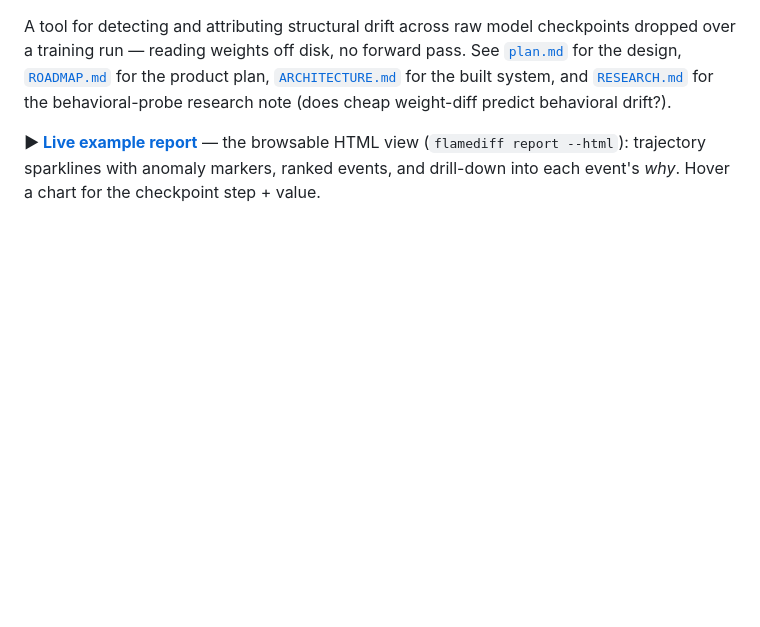
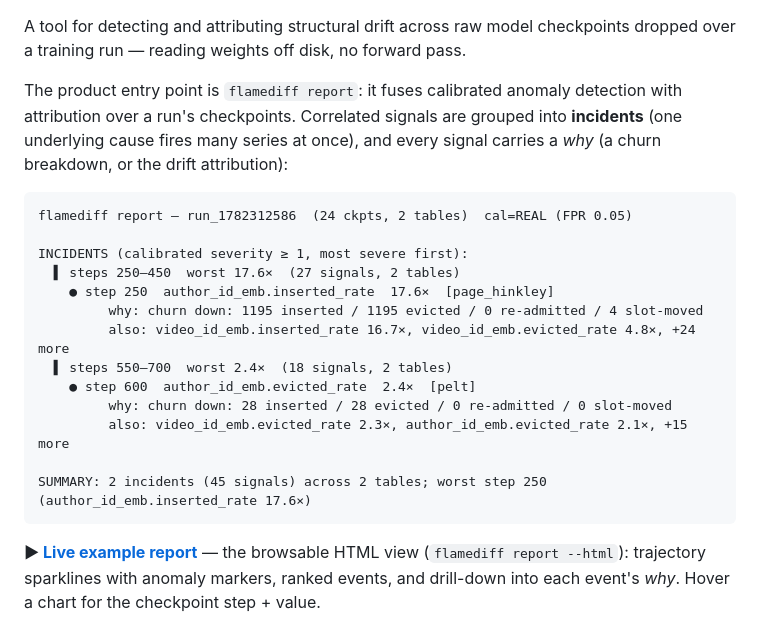
Before and after one commit to neelvad/flamediff, a Markdown page: README.md, the part around one of its changes. Rendered like a GitHub page; blank space fills up the shorter version.

````diff
--- a/README.md
+++ b/README.md
@@ -2,9 +5,27 @@
 
 A tool for detecting and attributing structural drift across raw model checkpoints dropped over a
 training run — reading weights off disk, no forward pass.
-See [`plan.md`](plan.md) for the design, [`ROADMAP.md`](ROADMAP.md) for the product plan,
-[`ARCHITECTURE.md`](ARCHITECTURE.md) for the built system, and [`RESEARCH.md`](RESEARCH.md) for the
-behavioral-probe research note (does cheap weight-diff predict behavioral drift?).
+
+The product entry point is `flamediff report`: it fuses calibrated anomaly detection with
+attribution over a run's checkpoints. Correlated signals are grouped into **incidents** (one
+underlying cause fires many series at once), and every signal carries a *why* (a churn breakdown,
+or the drift attribution):
+
+```text
+flamediff report — run_1782312586  (24 ckpts, 2 tables)  cal=REAL (FPR 0.05)
+
+INCIDENTS (calibrated severity ≥ 1, most severe first):
+  ▌ steps 250–450  worst 17.6×  (27 signals, 2 tables)
+    ● step 250  author_id_emb.inserted_rate  17.6×  [page_hinkley]
+         why: churn down: 1195 inserted / 1195 evicted / 0 re-admitted / 4 slot-moved
+         also: video_id_emb.inserted_rate 16.7×, video_id_emb.evicted_rate 4.8×, +24 more
+  ▌ steps 550–700  worst 2.4×  (18 signals, 2 tables)
+    ● step 600  author_id_emb.evicted_rate  2.4×  [pelt]
+         why: churn down: 28 inserted / 28 evicted / 0 re-admitted / 0 slot-moved
+         also: video_id_emb.evicted_rate 2.3×, author_id_emb.evicted_rate 2.1×, +15 more
+
+SUMMARY: 2 incidents (45 signals) across 2 tables; worst step 250 (author_id_emb.inserted_rate 17.6×)
+```
 
 **▶ [Live example report](https://neelvad.github.io/flamediff/)** — the browsable HTML view
 (`flamediff report --html`): trajectory sparklines with anomaly markers, ranked events, and
````
Also changed, not shown: other parts of README.md (+13 -29 lines), ROADMAP.md (+4 -0 lines).
